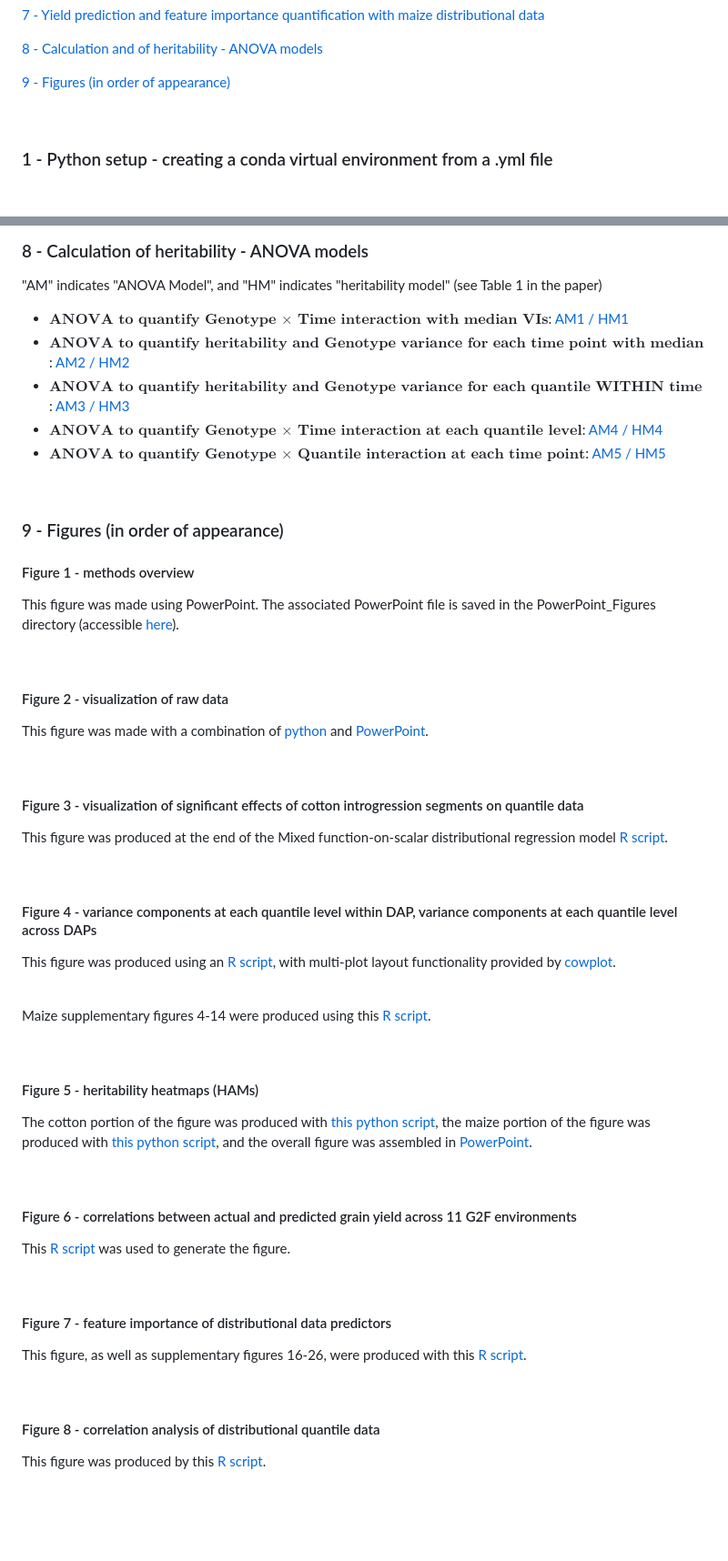
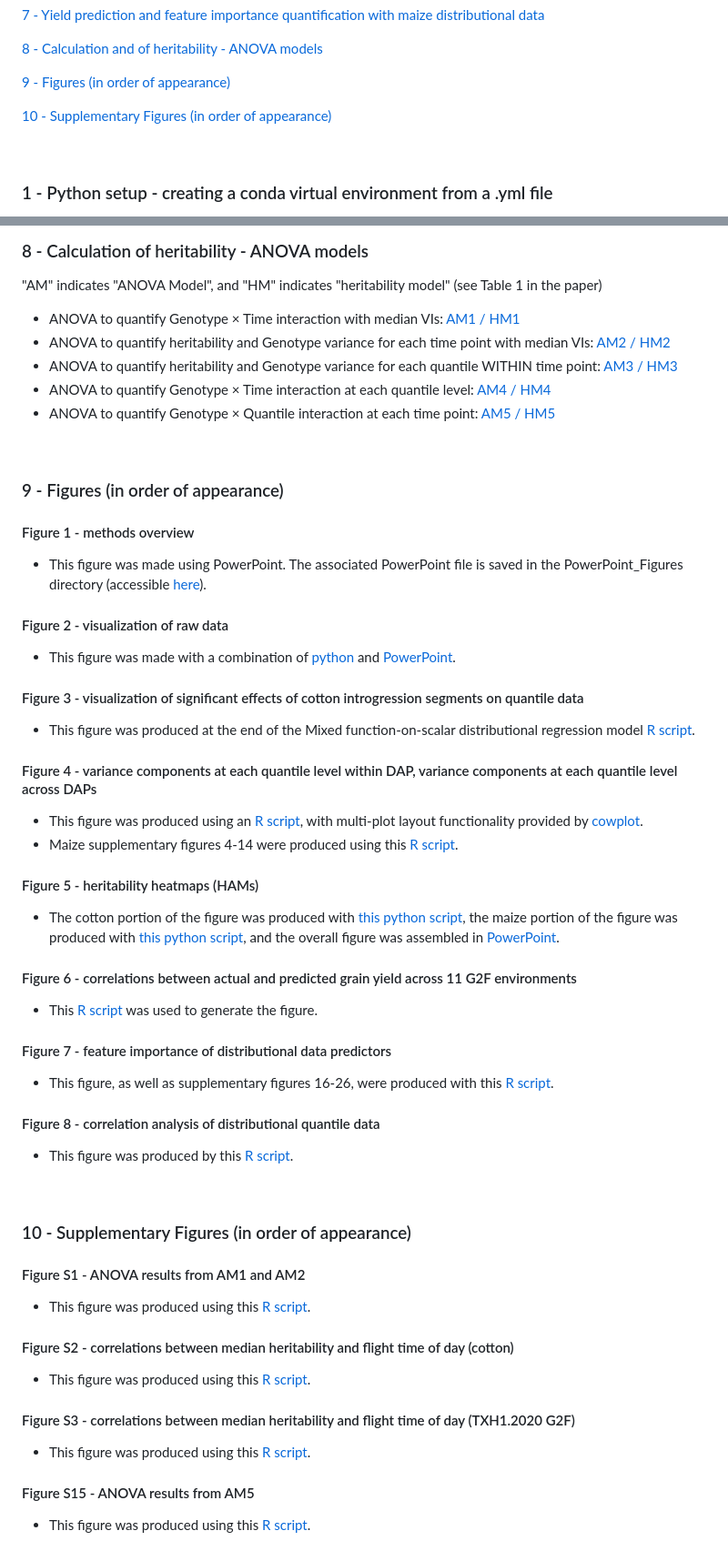
Before and after one commit to ajdesalvio/phenomic-distributional, a Markdown page: README.md, 2 parts joined by grey strips. Shown: that part at 91% size. GitHub-like rendering; blank space fills up the shorter version.

```diff
--- a/README.md
+++ b/README.md
@@ -28,6 +28,8 @@ Until I come up with a permanent storage solution for these files, please feel f
 [8 - Calculation and of heritability - ANOVA models](#p8)
 
 [9 - Figures (in order of appearance)](#p9)
+
+[10 - Supplementary Figures (in order of appearance)](#p10)
 
 <br />
 
@@ -353,11 +355,11 @@ The yield prediction/feature importance analysis was conducted using distributio
 
 ### 8 - Calculation of heritability - ANOVA models
 "AM" indicates "ANOVA Model", and "HM" indicates "heritability model" (see Table 1 in the paper)
-- $\textbf{ANOVA to quantify Genotype × Time interaction with median VIs}$: [AM1 / HM1](https://rpubs.com/ajdesalvio/cotton_maize_anova1)
-- $\textbf{ANOVA to quantify heritability and Genotype variance for each time point with median VIs}$: [AM2 / HM2](https://rpubs.com/ajdesalvio/cotton_maize_anova2)
-- $\textbf{ANOVA to quantify heritability and Genotype variance for each quantile WITHIN time point}$: [AM3 / HM3](https://rpubs.com/ajdesalvio/cotton_maize_anova3)
-- $\textbf{ANOVA to quantify Genotype × Time interaction at each quantile level}$: [AM4 / HM4](https://rpubs.com/ajdesalvio/cotton_maize_anova4)
-- $\textbf{ANOVA to quantify Genotype × Quantile interaction at each time point}$: [AM5 / HM5](https://rpubs.com/ajdesalvio/cotton_maize_anova5)
+- ANOVA to quantify Genotype × Time interaction with median VIs: [AM1 / HM1](https://rpubs.com/ajdesalvio/cotton_maize_anova1)
+- ANOVA to quantify heritability and Genotype variance for each time point with median VIs: [AM2 / HM2](https://rpubs.com/ajdesalvio/cotton_maize_anova2)
+- ANOVA to quantify heritability and Genotype variance for each quantile WITHIN time point: [AM3 / HM3](https://rpubs.com/ajdesalvio/cotton_maize_anova3)
+- ANOVA to quantify Genotype × Time interaction at each quantile level: [AM4 / HM4](https://rpubs.com/ajdesalvio/cotton_maize_anova4)
+- ANOVA to quantify Genotype × Quantile interaction at each time point: [AM5 / HM5](https://rpubs.com/ajdesalvio/cotton_maize_anova5)
 
 <br />
 
@@ -365,43 +367,43 @@ The yield prediction/feature importance analysis was conducted using distributio
 
 ### 9 - Figures (in order of appearance)
 #### Figure 1 - methods overview
-This figure was made using PowerPoint. The associated PowerPoint file is saved in the PowerPoint_Figures directory (accessible [here](PowerPoint_Figures/Figure1.pptx)).
+- This figure was made using PowerPoint. The associated PowerPoint file is saved in the PowerPoint_Figures directory (accessible [here](PowerPoint_Figures/Figure1.pptx)).
+
+#### Figure 2 - visualization of raw data
+- This figure was made with a combination of [python](Python_files/Figure2.py) and [PowerPoint](PowerPoint_Figures/Figure2.pptx).
+
+#### Figure 3 - visualization of significant effects of cotton introgression segments on quantile data
+- This figure was produced at the end of the Mixed function-on-scalar distributional regression model [R script](R_files/fastFMM_ExG2.R).
+
+#### Figure 4 - variance components at each quantile level within DAP, variance components at each quantile level across DAPs
+- This figure was produced using an [R script](R_files/Figure4.R), with multi-plot layout functionality provided by [cowplot](https://cran.r-project.org/web/packages/cowplot/vignettes/introduction.html).
+- Maize supplementary figures 4-14 were produced using this [R script](R_files/Figure4_Maize.R).
+
+#### Figure 5 - heritability heatmaps (HAMs)
+- The cotton portion of the figure was produced with [this python script](Python_files/Figure5_Cotton.py), the maize portion of the figure was produced with [this python script](Python_files/Figure5_Maize.py), and the overall figure was assembled in [PowerPoint](PowerPoint_Figures/Figure5.zip).
+
+#### Figure 6 - correlations between actual and predicted grain yield across 11 G2F environments
+- This [R script](R_files/Figure6.R) was used to generate the figure.
+
+#### Figure 7 - feature importance of distributional data predictors
+- This figure, as well as supplementary figures 16-26, were produced with this [R script](R_files/Figure7.R).
+
+#### Figure 8 - correlation analysis of distributional quantile data
+- This figure was produced by this [R script](R_files/Figure8.R).
 
 <br />
 
-#### Figure 2 - visualization of raw data
-This figure was made with a combination of [python](Python_files/Figure2.py) and [PowerPoint](PowerPoint_Figures/Figure2.pptx).
+<div id="p10" />
 
-<br />
+### 10 - Supplementary Figures (in order of appearance)
+#### Figure S1 - ANOVA results from AM1 and AM2
+- This figure was produced using this [R script](R_files/FigureS1.R).
 
-#### Figure 3 - visualization of significant effects of cotton introgression segments on quantile data
-This figure was produced at the end of the Mixed function-on-scalar distributional regression model [R script](R_files/fastFMM_ExG2.R).
+#### Figure S2 - correlations between median heritability and flight time of day (cotton)
+- This figure was produced using this [R script](R_files/FigureS2.R).
 
-<br />
+#### Figure S3 - correlations between median heritability and flight time of day (TXH1.2020 G2F)
+- This figure was produced using this [R script](R_files/FigureS3.R).
 
-#### Figure 4 - variance components at each quantile level within DAP, variance components at each quantile level across DAPs
-This figure was produced using an [R script](R_files/Figure4.R), with multi-plot layout functionality provided by [cowplot](https://cran.r-project.org/web/packages/cowplot/vignettes/introduction.html).
-
-<br />
-
-Maize supplementary figures 4-14 were produced using this [R script](R_files/Figure4_Maize.R).
-
-<br />
-
-#### Figure 5 - heritability heatmaps (HAMs)
-The cotton portion of the figure was produced with [this python script](Python_files/Figure5_Cotton.py), the maize portion of the figure was produced with [this python script](Python_files/Figure5_Maize.py), and the overall figure was assembled in [PowerPoint](PowerPoint_Figures/Figure5.zip).
-
-<br />
-
-#### Figure 6 - correlations between actual and predicted grain yield across 11 G2F environments
-This [R script](R_files/Figure6.R) was used to generate the figure.
-
-<br />
-
-#### Figure 7 - feature importance of distributional data predictors
-This figure, as well as supplementary figures 16-26, were produced with this [R script](R_files/Figure7.R).
-
-<br />
-
-#### Figure 8 - correlation analysis of distributional quantile data
-This figure was produced by this [R script](R_files/Figure8.R).
+#### Figure S15 - ANOVA results from AM5
+- This figure was produced using this [R script](R_files/FigureS15.R).
```
